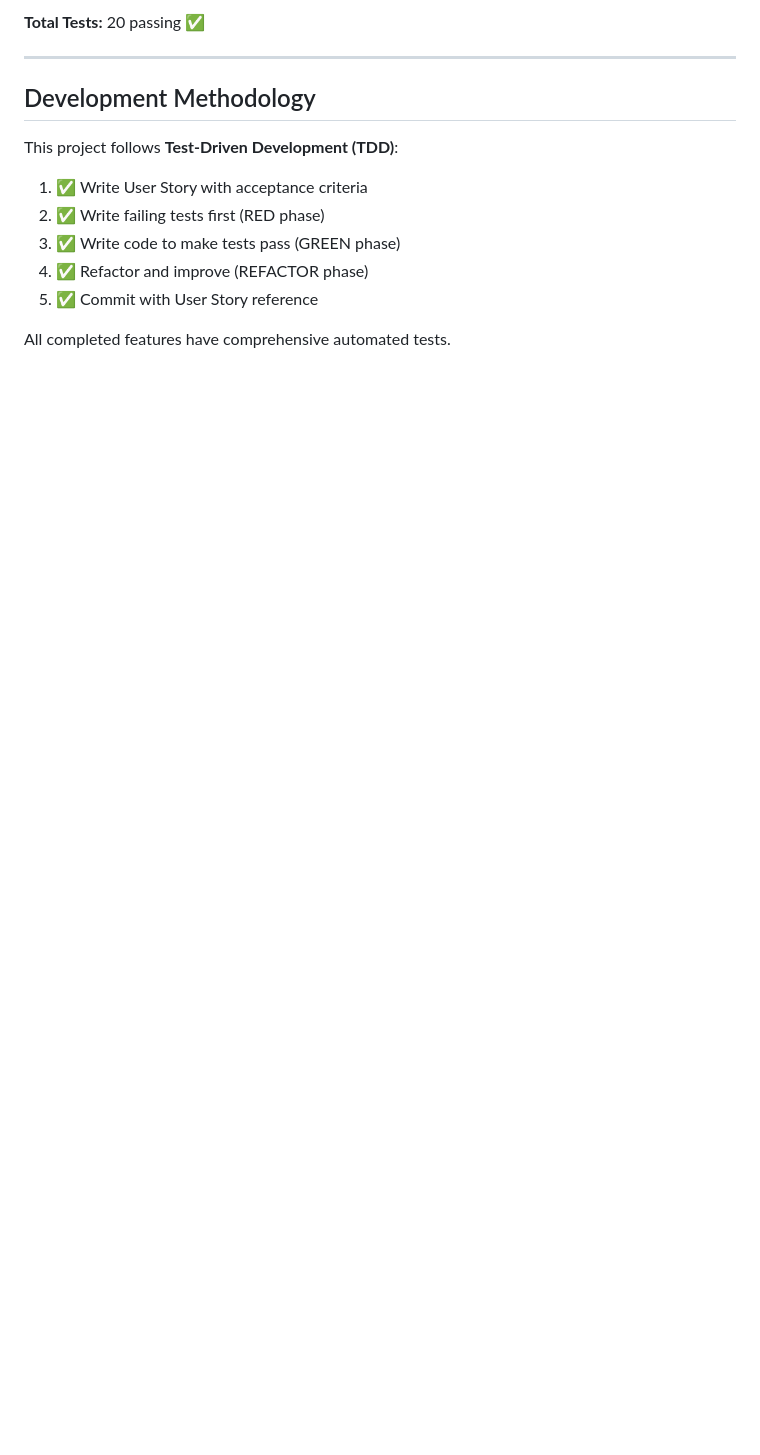
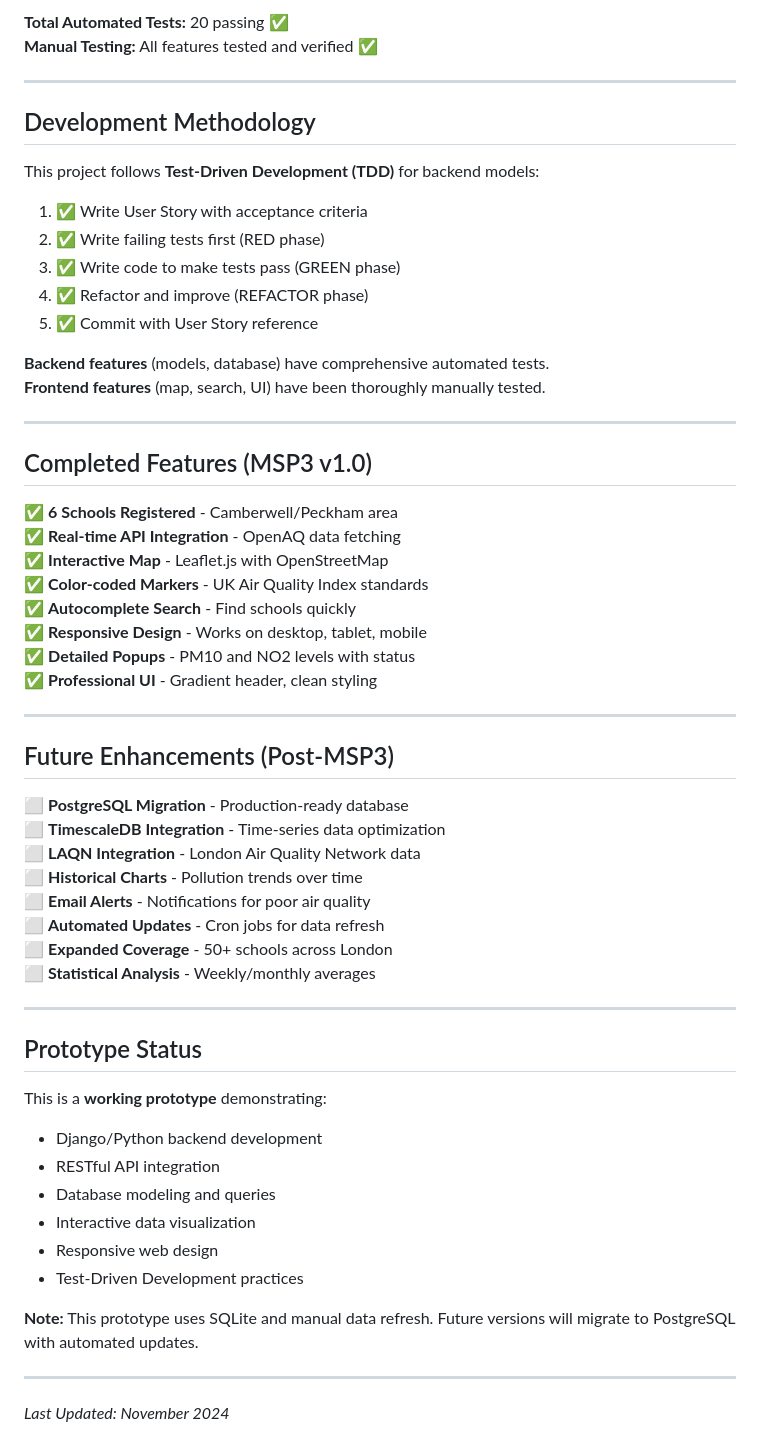
Before and after one commit to GavinKingcome/Schools_AirQuality_MSP3, a Markdown page: User_Stories.md, the part around the change printed below. GitHub-like rendering; blank space fills up the shorter version.

```diff
--- a/User_Stories.md
+++ b/User_Stories.md
@@ -143,11 +205,12 @@
 
-**Total Tests:** 20 passing ✅
+**Total Automated Tests:** 20 passing ✅
+**Manual Testing:** All features tested and verified ✅
 
 ---
 
 ## Development Methodology
 
-This project follows **Test-Driven Development (TDD)**:
+This project follows **Test-Driven Development (TDD)** for backend models:
 
 1. ✅ Write User Story with acceptance criteria
 2. ✅ Write failing tests first (RED phase)
@@ -155,4 +218,49 @@ This project follows **Test-Driven Development (TDD)**:
 4. ✅ Refactor and improve (REFACTOR phase)
 5. ✅ Commit with User Story reference
 
-All completed features have comprehensive automated tests.
+**Backend features** (models, database) have comprehensive automated tests.
+**Frontend features** (map, search, UI) have been thoroughly manually tested.
+
+---
+
+## Completed Features (MSP3 v1.0)
+
+✅ **6 Schools Registered** - Camberwell/Peckham area
+✅ **Real-time API Integration** - OpenAQ data fetching
+✅ **Interactive Map** - Leaflet.js with OpenStreetMap
+✅ **Color-coded Markers** - UK Air Quality Index standards
+✅ **Autocomplete Search** - Find schools quickly
+✅ **Responsive Design** - Works on desktop, tablet, mobile
+✅ **Detailed Popups** - PM10 and NO2 levels with status
+✅ **Professional UI** - Gradient header, clean styling
+
+---
+
+## Future Enhancements (Post-MSP3)
+
+⬜ **PostgreSQL Migration** - Production-ready database
+⬜ **TimescaleDB Integration** - Time-series data optimization
+⬜ **LAQN Integration** - London Air Quality Network data
+⬜ **Historical Charts** - Pollution trends over time
+⬜ **Email Alerts** - Notifications for poor air quality
+⬜ **Automated Updates** - Cron jobs for data refresh
+⬜ **Expanded Coverage** - 50+ schools across London
+⬜ **Statistical Analysis** - Weekly/monthly averages
+
+---
+
+## Prototype Status
+
+This is a **working prototype** demonstrating:
+- Django/Python backend development
+- RESTful API integration
+- Database modeling and queries
+- Interactive data visualization
+- Responsive web design
+- Test-Driven Development practices
+
+**Note:** This prototype uses SQLite and manual data refresh. Future versions will migrate to PostgreSQL with automated updates.
+
+---
+
+*Last Updated: November 2024*
```
Also changed, not shown: other parts of User_Stories.md (+88 -26 lines).
